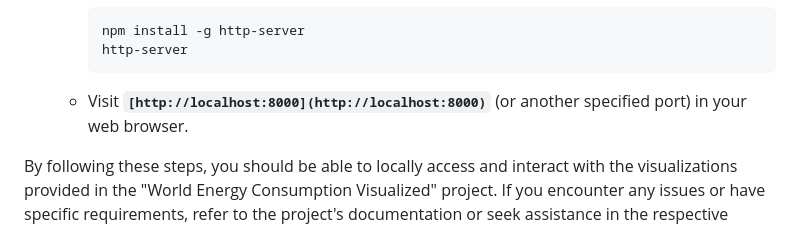
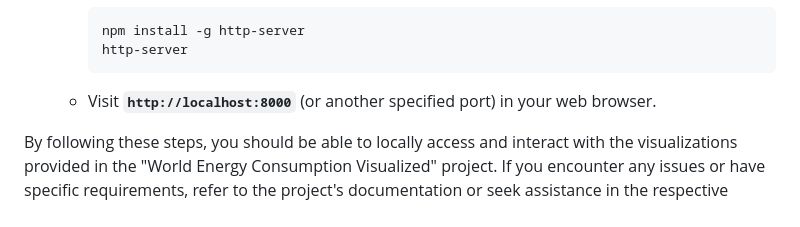
Before and after one commit to Pradyothsp/dv-world-energy-consumption, a Markdown page: README.md, the part around the change. Rendered like a GitHub page.

Commit message:
Fix URL formatting in README.md

````diff
--- a/README.md
+++ b/README.md
@@ -102,7 +102,7 @@ To explore and run the "World Energy Consumption Visualized" project locally, fo
         http-server
         ```
 
-    - Visit **`[http://localhost:8000](http://localhost:8000)`** (or another specified port) in your web browser.
+    - Visit **`http://localhost:8000`** (or another specified port) in your web browser.
 
 By following these steps, you should be able to locally access and interact with the visualizations provided in the "World Energy Consumption Visualized" project. If you encounter any issues or have specific requirements, refer to the project's documentation or seek assistance in the respective community forums.
 
````
